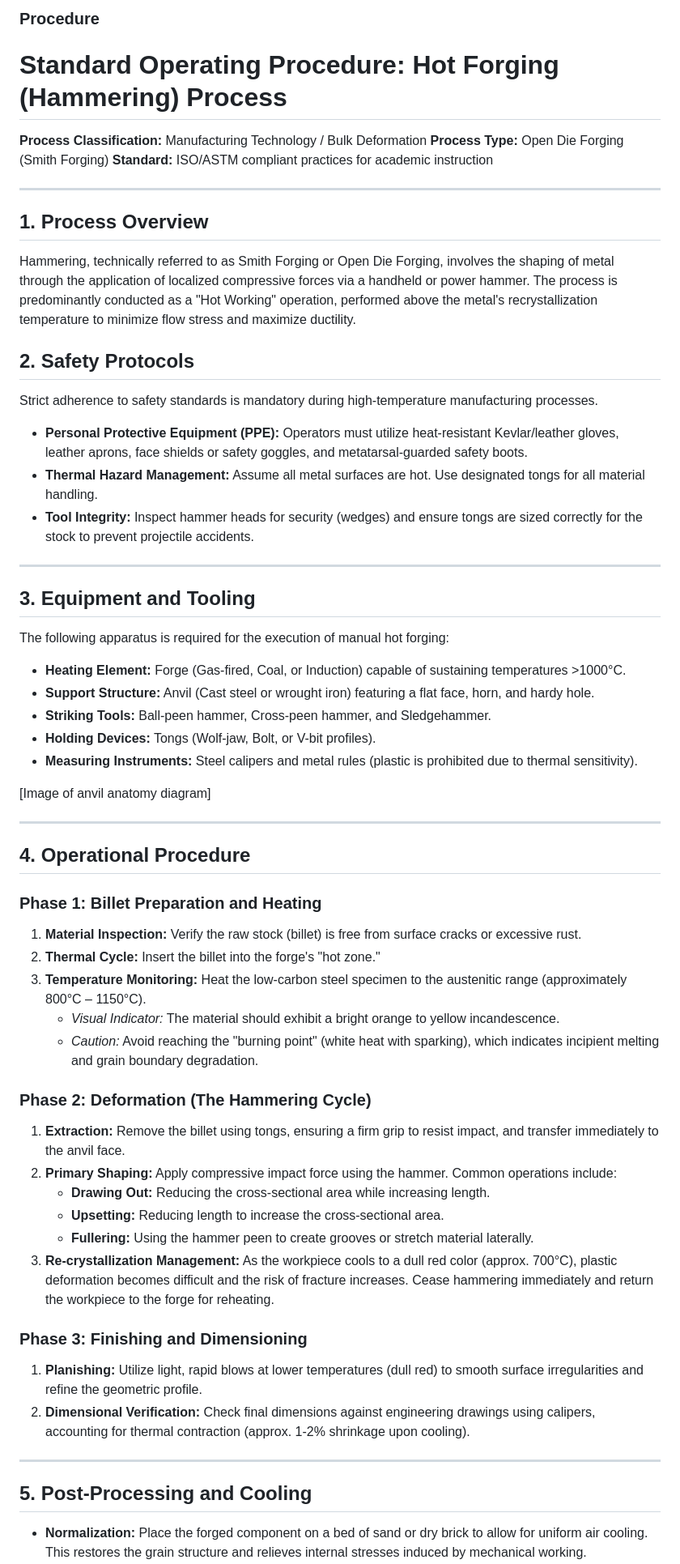
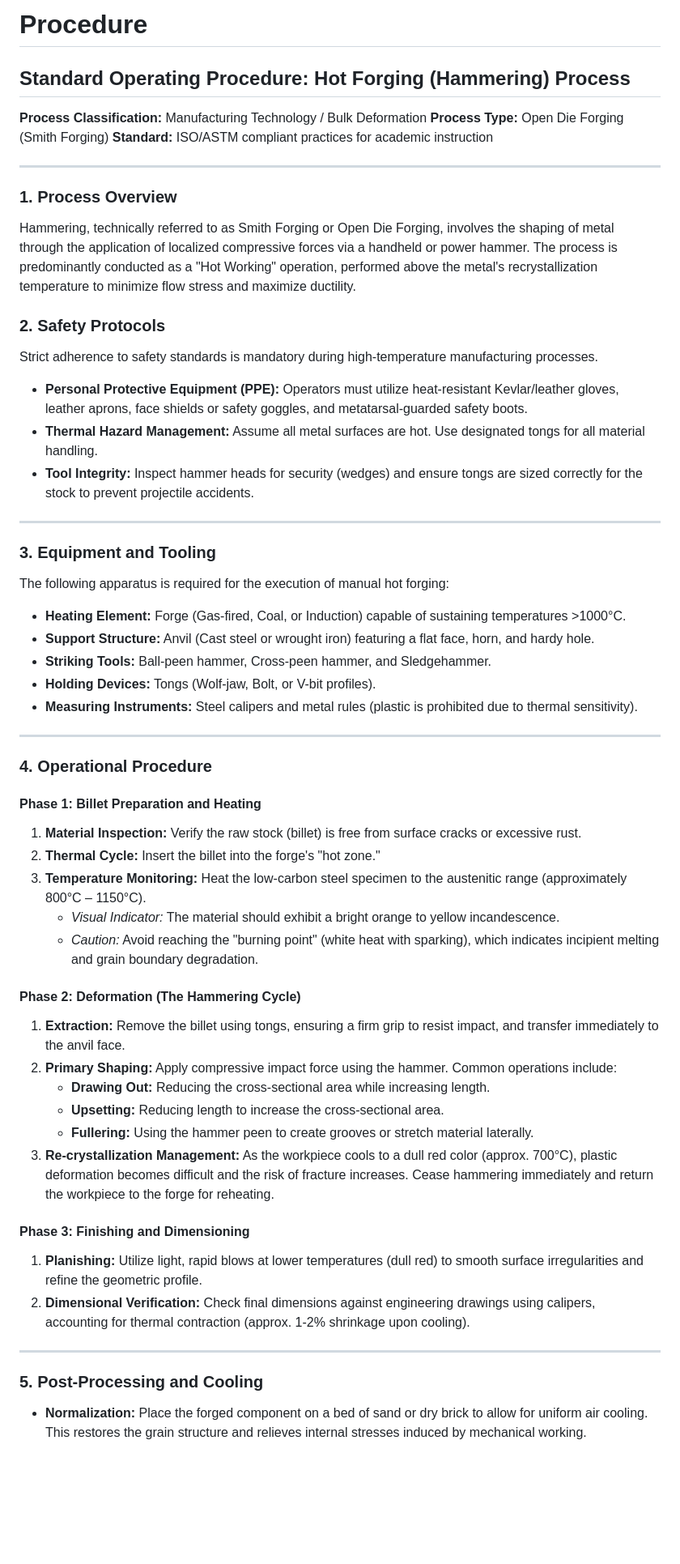
Before and after one commit to virtual-labs/exp-hammer-forging-dei, a Markdown page: experiment/procedure.md, the part around one of its changes. Shown at 81% size. Rendered like a GitHub page; blank space fills up the shorter version.

```diff
--- a/experiment/procedure.md
+++ b/experiment/procedure.md
@@ -1,5 +1,5 @@
-### Procedure
-# Standard Operating Procedure: Hot Forging (Hammering) Process
+# Procedure
+## Standard Operating Procedure: Hot Forging (Hammering) Process
 
 **Process Classification:** Manufacturing Technology / Bulk Deformation
 **Process Type:** Open Die Forging (Smith Forging)
@@ -7,10 +7,10 @@
 
 ---
 
-## 1. Process Overview
+### 1. Process Overview
 Hammering, technically referred to as Smith Forging or Open Die Forging, involves the shaping of metal through the application of localized compressive forces via a handheld or power hammer. The process is predominantly conducted as a "Hot Working" operation, performed above the metal's recrystallization temperature to minimize flow stress and maximize ductility.
 
-## 2. Safety Protocols
+### 2. Safety Protocols
 Strict adherence to safety standards is mandatory during high-temperature manufacturing processes.
 
 * **Personal Protective Equipment (PPE):** Operators must utilize heat-resistant Kevlar/leather gloves, leather aprons, face shields or safety goggles, and metatarsal-guarded safety boots.
@@ -19,7 +19,7 @@ Strict adherence to safety standards is mandatory during high-temperature manufa
 
 ---
 
-## 3. Equipment and Tooling
+### 3. Equipment and Tooling
 The following apparatus is required for the execution of manual hot forging:
 
 * **Heating Element:** Forge (Gas-fired, Coal, or Induction) capable of sustaining temperatures >1000°C.
@@ -30,14 +30,11 @@ The following apparatus is required for the execution of manual hot forging:
 
 
 
-[Image of anvil anatomy diagram]
-
-
 ---
 
-## 4. Operational Procedure
+### 4. Operational Procedure
 
-### Phase 1: Billet Preparation and Heating
+#### Phase 1: Billet Preparation and Heating
 1.  **Material Inspection:** Verify the raw stock (billet) is free from surface cracks or excessive rust.
 2.  **Thermal Cycle:** Insert the billet into the forge's "hot zone."
 3.  **Temperature Monitoring:** Heat the low-carbon steel specimen to the austenitic range (approximately 800°C – 1150°C).
@@ -46,7 +43,7 @@ The following apparatus is required for the execution of manual hot forging:
 
 
 
-### Phase 2: Deformation (The Hammering Cycle)
+#### Phase 2: Deformation (The Hammering Cycle)
 1.  **Extraction:** Remove the billet using tongs, ensuring a firm grip to resist impact, and transfer immediately to the anvil face.
 2.  **Primary Shaping:** Apply compressive impact force using the hammer. Common operations include:
     * **Drawing Out:** Reducing the cross-sectional area while increasing length.
@@ -56,13 +53,13 @@ The following apparatus is required for the execution of manual hot forging:
 
 
 
-### Phase 3: Finishing and Dimensioning
+#### Phase 3: Finishing and Dimensioning
 1.  **Planishing:** Utilize light, rapid blows at lower temperatures (dull red) to smooth surface irregularities and refine the geometric profile.
 2.  **Dimensional Verification:** Check final dimensions against engineering drawings using calipers, accounting for thermal contraction (approx. 1-2% shrinkage upon cooling).
 
 ---
 
-## 5. Post-Processing and Cooling
+### 5. Post-Processing and Cooling
 * **Normalization:** Place the forged component on a bed of sand or dry brick to allow for uniform air cooling. This restores the grain structure and relieves internal stresses induced by mechanical working.
 * **Quenching (Specific Applications):** If martensitic transformation is required for hardness, rapid cooling in oil or water may be performed, depending on the carbon equivalence of the steel.
 
```
Also changed, not shown: other parts of experiment/procedure.md (+1 -1 lines).
